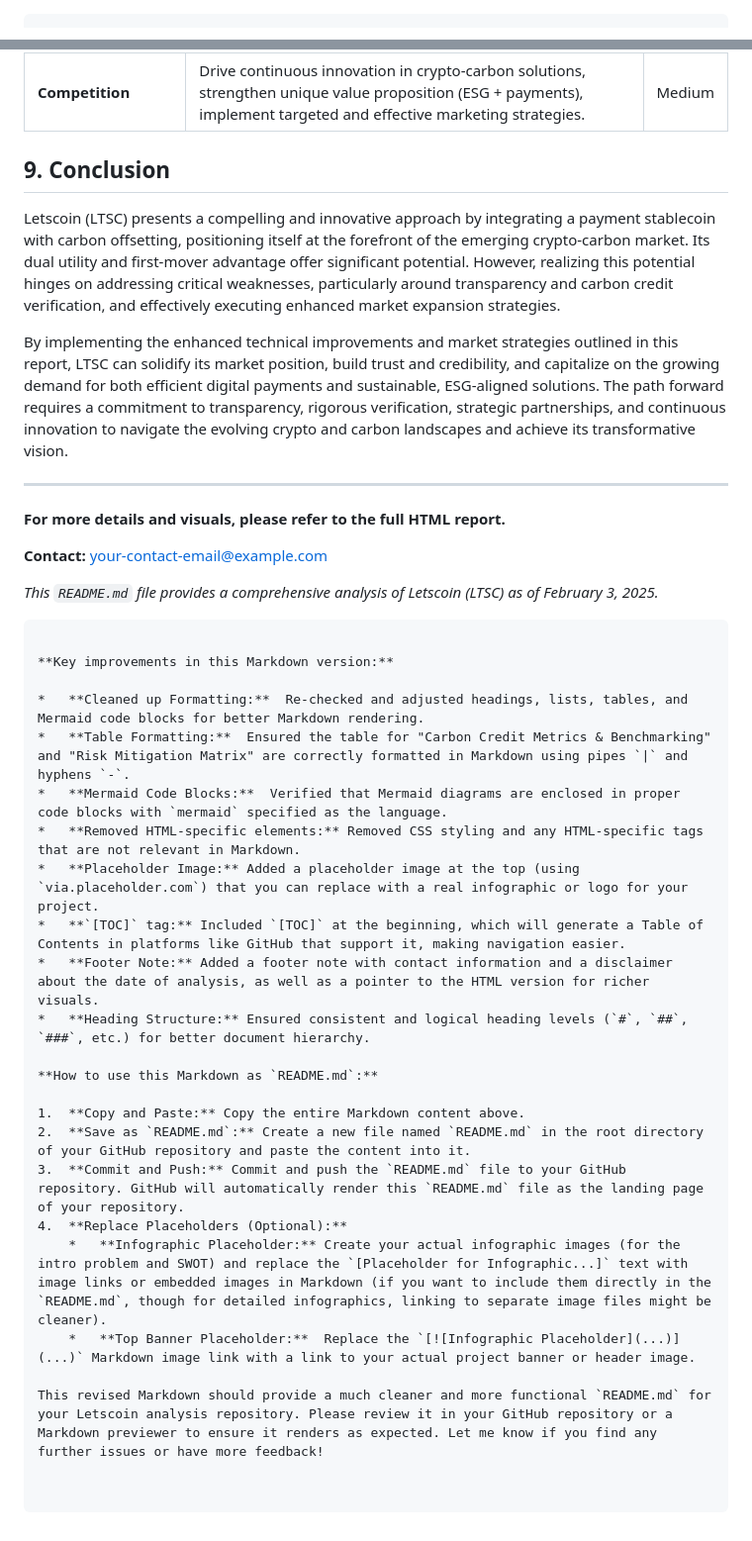
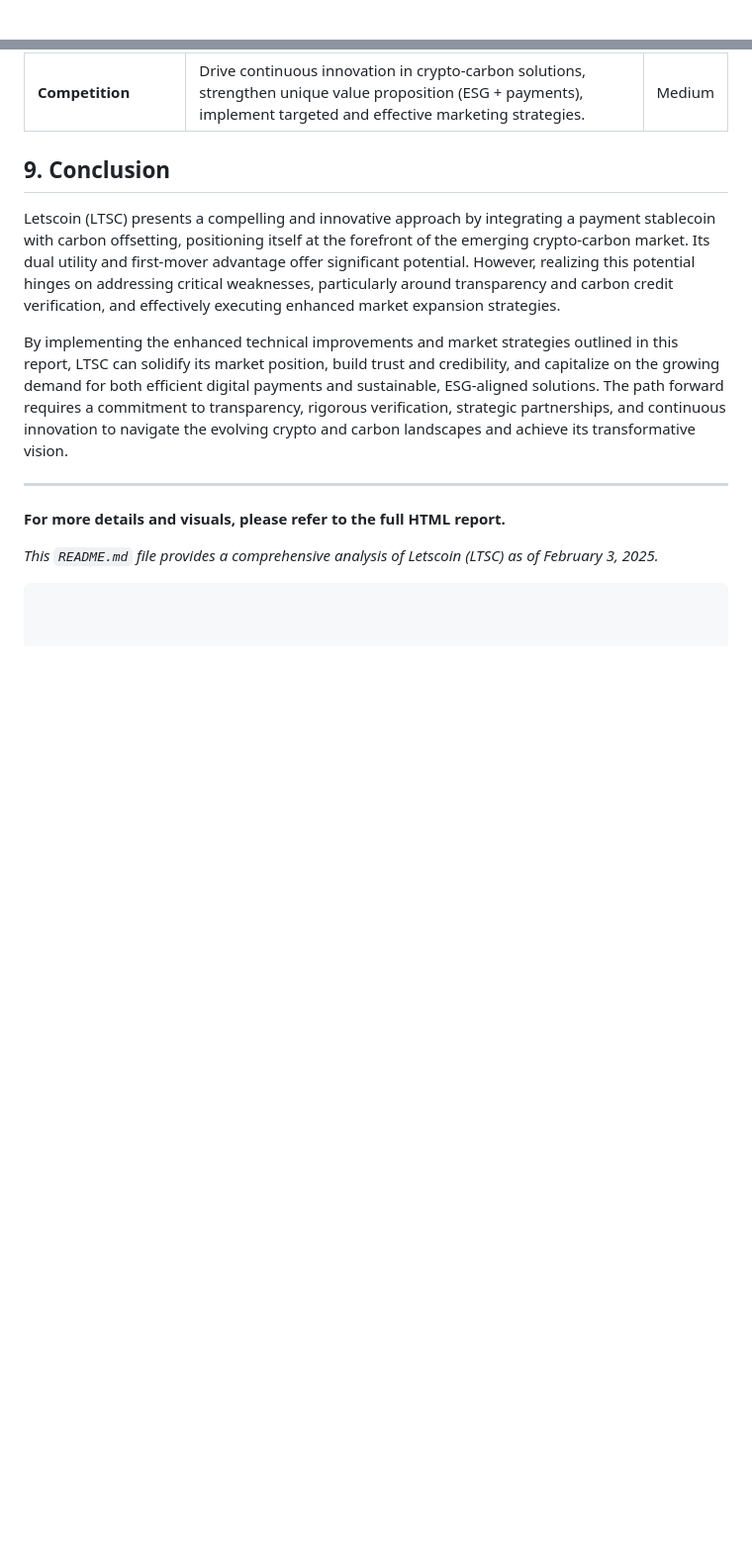
Before and after one commit to W3JDev/Open-Source-websites-Templates, a Markdown page: README.md, 2 parts joined by grey strips. Shown at 99% size. GitHub-like rendering; blank space fills up the shorter version.

````diff
--- a/README.md
+++ b/README.md
@@ -1,3 +1,2 @@
-```markdown
 # Letscoin (LTSC) Comprehensive Analysis & Strategic Solution
 
@@ -279,29 +276,7 @@ By implementing the enhanced technical improvements and market strategies outlin
 
 **For more details and visuals, please refer to the full HTML report.**
 
-**Contact:** your-contact-email@example.com
+
 
 *This `README.md` file provides a comprehensive analysis of Letscoin (LTSC) as of February 3, 2025.*
 ```
-
-**Key improvements in this Markdown version:**
-
-*   **Cleaned up Formatting:**  Re-checked and adjusted headings, lists, tables, and Mermaid code blocks for better Markdown rendering.
-*   **Table Formatting:**  Ensured the table for "Carbon Credit Metrics & Benchmarking" and "Risk Mitigation Matrix" are correctly formatted in Markdown using pipes `|` and hyphens `-`.
-*   **Mermaid Code Blocks:**  Verified that Mermaid diagrams are enclosed in proper code blocks with `mermaid` specified as the language.
-*   **Removed HTML-specific elements:** Removed CSS styling and any HTML-specific tags that are not relevant in Markdown.
-*   **Placeholder Image:** Added a placeholder image at the top (using `via.placeholder.com`) that you can replace with a real infographic or logo for your project.
-*   **`[TOC]` tag:** Included `[TOC]` at the beginning, which will generate a Table of Contents in platforms like GitHub that support it, making navigation easier.
-*   **Footer Note:** Added a footer note with contact information and a disclaimer about the date of analysis, as well as a pointer to the HTML version for richer visuals.
-*   **Heading Structure:** Ensured consistent and logical heading levels (`#`, `##`, `###`, etc.) for better document hierarchy.
-
-**How to use this Markdown as `README.md`:**
-
-1.  **Copy and Paste:** Copy the entire Markdown content above.
-2.  **Save as `README.md`:** Create a new file named `README.md` in the root directory of your GitHub repository and paste the content into it.
-3.  **Commit and Push:** Commit and push the `README.md` file to your GitHub repository. GitHub will automatically render this `README.md` file as the landing page of your repository.
-4.  **Replace Placeholders (Optional):**
-    *   **Infographic Placeholder:** Create your actual infographic images (for the intro problem and SWOT) and replace the `[Placeholder for Infographic...]` text with image links or embedded images in Markdown (if you want to include them directly in the `README.md`, though for detailed infographics, linking to separate image files might be cleaner).
-    *   **Top Banner Placeholder:**  Replace the `[![Infographic Placeholder](...)](...)` Markdown image link with a link to your actual project banner or header image.
-
-This revised Markdown should provide a much cleaner and more functional `README.md` for your Letscoin analysis repository. Please review it in your GitHub repository or a Markdown previewer to ensure it renders as expected. Let me know if you find any further issues or have more feedback!
````
Also changed, not shown: other parts of README.md (+3 -5 lines).
